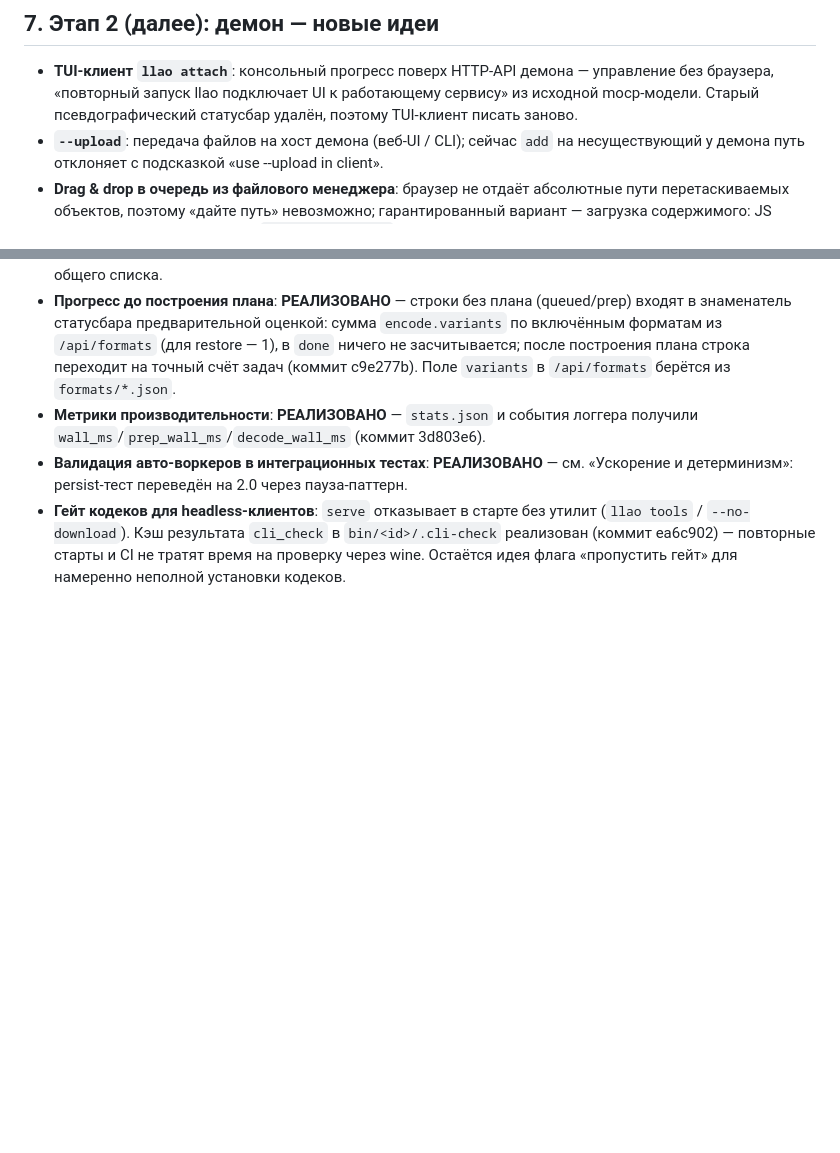
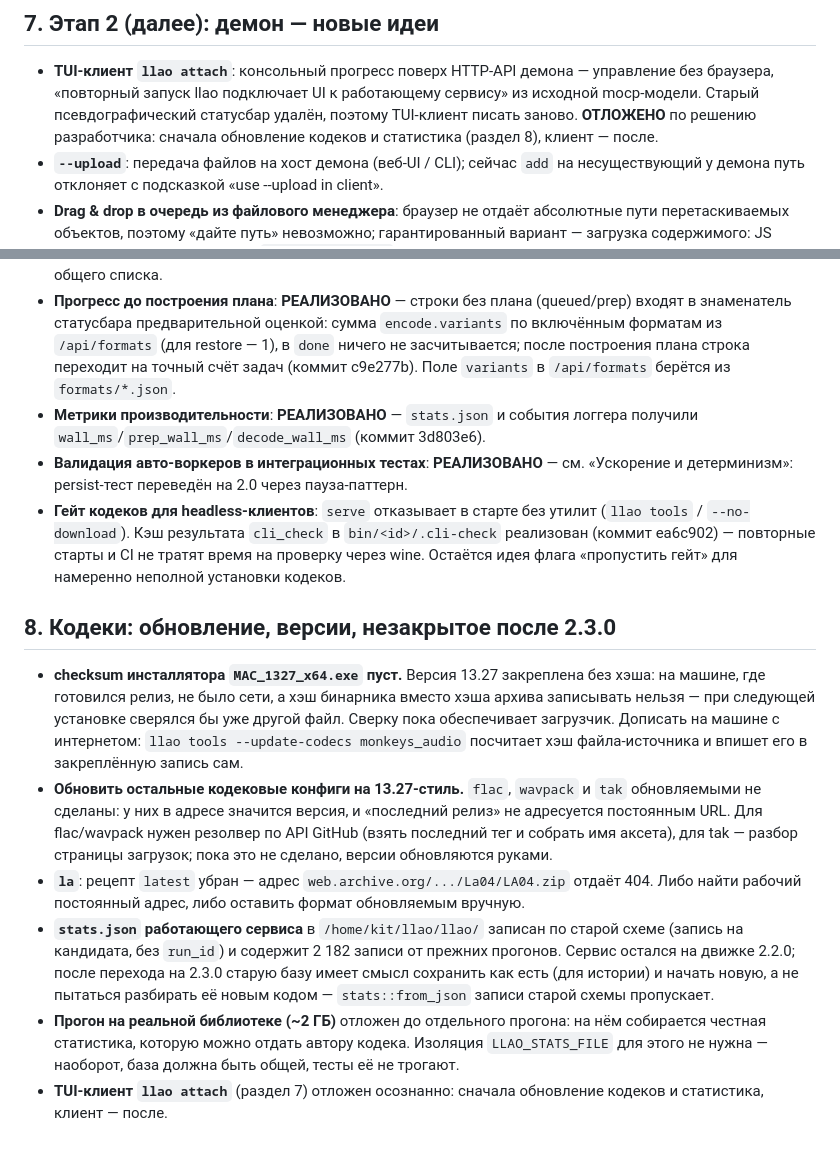
Before and after one commit to NikitaShubin/LosslessAudioOpt, a Markdown page: TODO.md, 2 parts joined by grey strips. GitHub-like rendering; blank space fills up the shorter version.

```diff
--- a/TODO.md
+++ b/TODO.md
@@ -672,7 +672,8 @@ ffmpeg-фолбэк (`decode_to_wav`) не нормализуется: его ф
 - **TUI-клиент `llao attach`**: консольный прогресс поверх HTTP-API демона —
   управление без браузера, «повторный запуск llao подключает UI к работающему
   сервису» из исходной mocp-модели. Старый псевдографический статусбар удалён,
-  поэтому TUI-клиент писать заново.
+  поэтому TUI-клиент писать заново. **ОТЛОЖЕНО** по решению разработчика: сначала
+  обновление кодеков и статистика (раздел 8), клиент — после.
 - **`--upload`**: передача файлов на хост демона (веб-UI / CLI); сейчас `add`
   на несуществующий у демона путь отклоняет с подсказкой
   «use --upload in client».
@@ -721,3 +722,32 @@ ffmpeg-фолбэк (`decode_to_wav`) не нормализуется: его ф
   `bin/<id>/.cli-check` реализован (коммит ea6c902) — повторные старты и CI
   не тратят время на проверку через wine. Остаётся идея флага «пропустить
   гейт» для намеренно неполной установки кодеков.
+
+
+## 8. Кодеки: обновление, версии, незакрытое после 2.3.0
+
+- **checksum инсталлятора `MAC_1327_x64.exe` пуст.** Версия 13.27 закреплена
+  без хэша: на машине, где готовился релиз, не было сети, а хэш бинарника вместо
+  хэша архива записывать нельзя — при следующей установке сверялся бы уже другой
+  файл. Сверку пока обеспечивает загрузчик. Дописать на машине с интернетом:
+  `llao tools --update-codecs monkeys_audio` посчитает хэш файла-источника и
+  впишет его в закреплённую запись сам.
+- **Обновить остальные кодековые конфиги на 13.27-стиль.** `flac`, `wavpack` и
+  `tak` обновляемыми не сделаны: у них в адресе значится версия, и «последний
+  релиз» не адресуется постоянным URL. Для flac/wavpack нужен резолвер по API
+  GitHub (взять последний тег и собрать имя аксета), для tak — разбор страницы
+  загрузок; пока это не сделано, версии обновляются руками.
+- **`la`**: рецепт `latest` убран — адрес `web.archive.org/.../La04/LA04.zip`
+  отдаёт 404. Либо найти рабочий постоянный адрес, либо оставить формат
+  обновляемым вручную.
+- **`stats.json` работающего сервиса** в `/home/kit/llao/llao/` записан по старой
+  схеме (запись на кандидата, без `run_id`) и содержит 2 182 записи от прежних
+  прогонов. Сервис остался на движке 2.2.0; после перехода на 2.3.0 старую базу
+  имеет смысл сохранить как есть (для истории) и начать новую, а не пытаться
+  разбирать её новым кодом — `stats::from_json` записи старой схемы пропускает.
+- **Прогон на реальной библиотеке (~2 ГБ)** отложен до отдельного прогона:
+  на нём собирается честная статистика, которую можно отдать автору кодека.
+  Изоляция `LLAO_STATS_FILE` для этого не нужна — наоборот, база должна быть
+  общей, тесты её не трогают.
+- **TUI-клиент `llao attach`** (раздел 7) отложен осознанно: сначала
+  обновление кодеков и статистика, клиент — после.
```
Also changed, not shown: AGENTS.md (+25 -3 lines).
